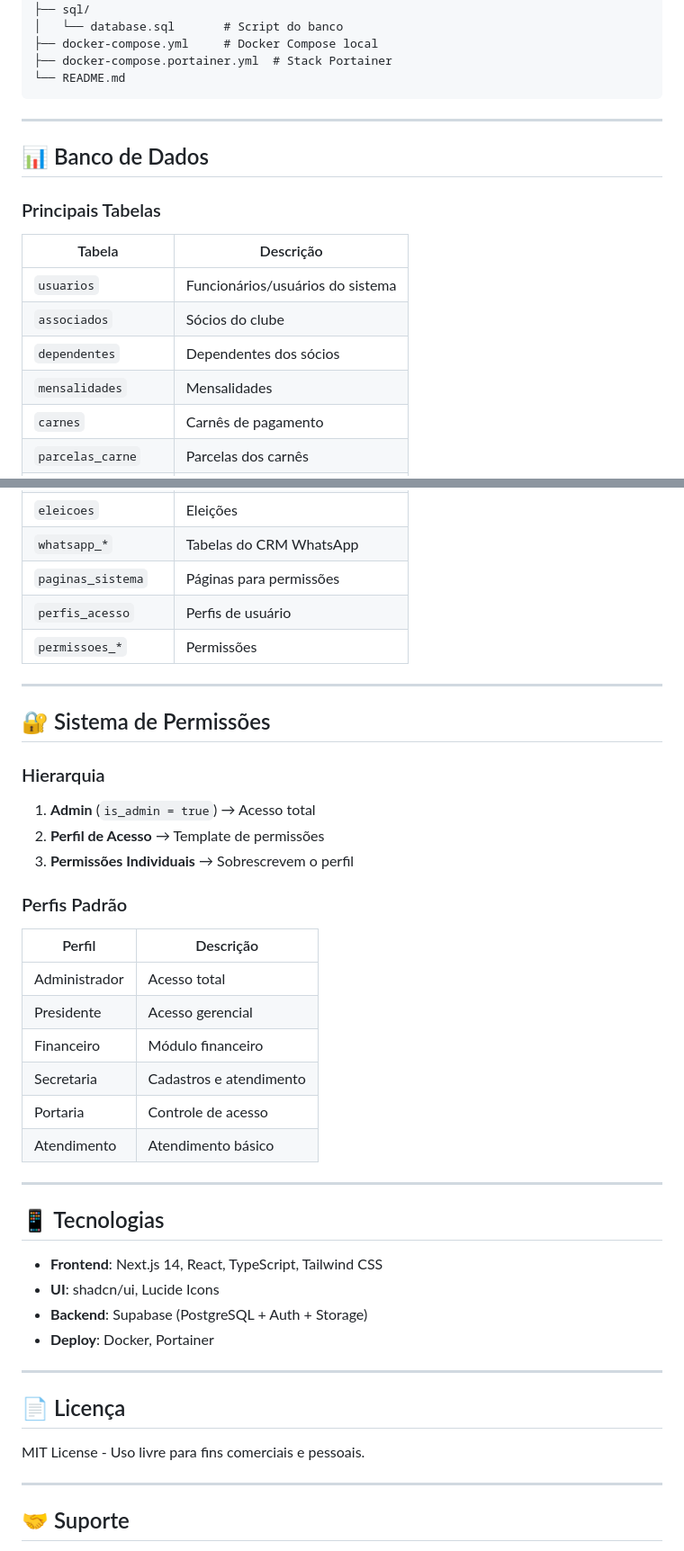
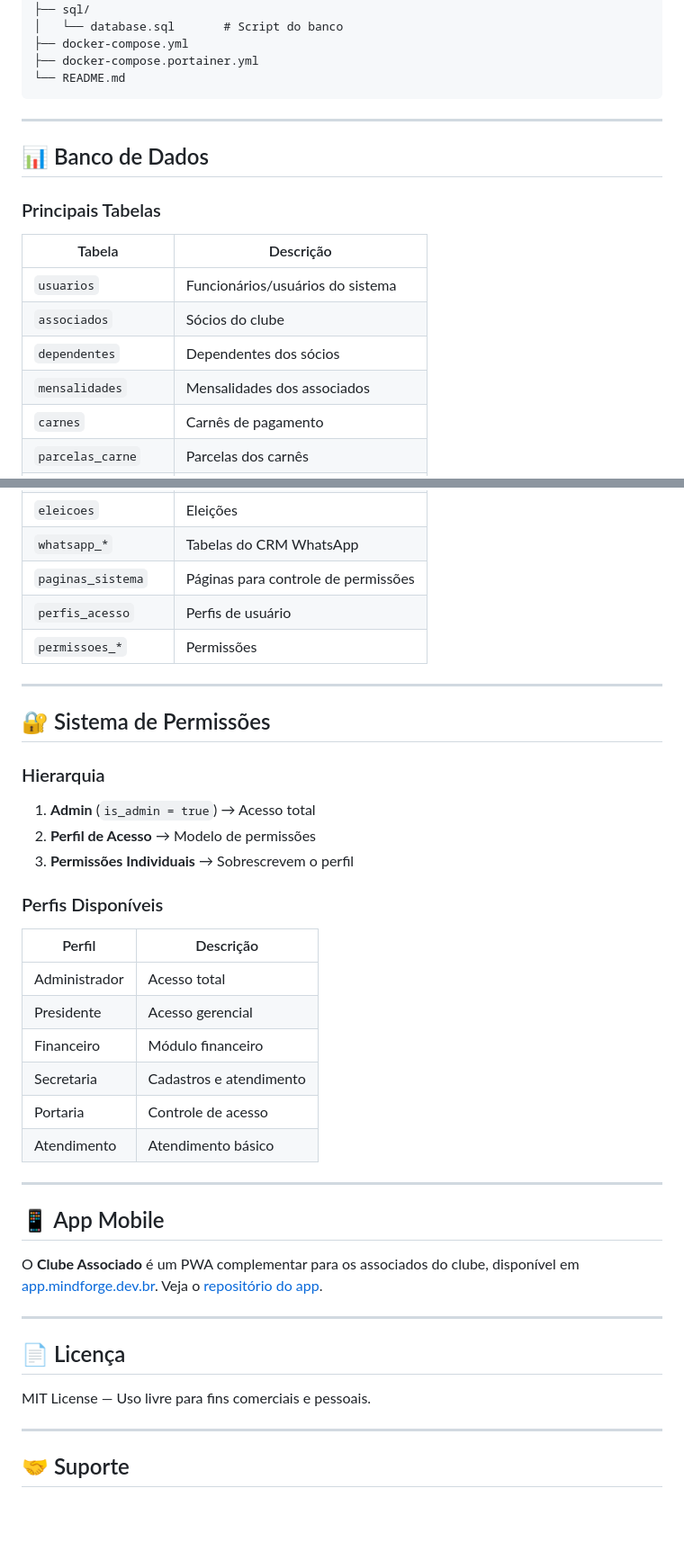
Before and after one commit to msalmeida123/sistema-clube, a Markdown page: README.md, 2 parts joined by grey strips. Shown at 90% size. Drawn GitHub-style; blank space fills up the shorter version.

````diff
--- a/README.md
+++ b/README.md
@@ -195,8 +225,8 @@ sistema-clube/
 │   └── package.json
 ├── sql/
 │   └── database.sql       # Script do banco
-├── docker-compose.yml     # Docker Compose local
-├── docker-compose.portainer.yml  # Stack Portainer
+├── docker-compose.yml
+├── docker-compose.portainer.yml
 └── README.md
 ```
 
@@ -207,11 +237,11 @@ sistema-clube/
 ### Principais Tabelas
 
 | Tabela | Descrição |
-|--------|-----------|
+|---|---|
 | `usuarios` | Funcionários/usuários do sistema |
 | `associados` | Sócios do clube |
 | `dependentes` | Dependentes dos sócios |
-| `mensalidades` | Mensalidades |
+| `mensalidades` | Mensalidades dos associados |
 | `carnes` | Carnês de pagamento |
 | `parcelas_carne` | Parcelas dos carnês |
 | `convites` | Convites para visitantes |
@@ -222,7 +252,7 @@ sistema-clube/
 | `infracoes` | Infrações/penalidades |
 | `eleicoes` | Eleições |
 | `whatsapp_*` | Tabelas do CRM WhatsApp |
-| `paginas_sistema` | Páginas para permissões |
+| `paginas_sistema` | Páginas para controle de permissões |
 | `perfis_acesso` | Perfis de usuário |
 | `permissoes_*` | Permissões |
 
@@ -233,13 +263,13 @@ sistema-clube/
 ### Hierarquia
 
 1. **Admin** (`is_admin = true`) → Acesso total
-2. **Perfil de Acesso** → Template de permissões
+2. **Perfil de Acesso** → Modelo de permissões
 3. **Permissões Individuais** → Sobrescrevem o perfil
 
-### Perfis Padrão
+### Perfis Disponíveis
 
 | Perfil | Descrição |
-|--------|-----------|
+|---|---|
 | Administrador | Acesso total |
 | Presidente | Acesso gerencial |
 | Financeiro | Módulo financeiro |
@@ -249,18 +279,15 @@ sistema-clube/
 
 ---
 
-## 📱 Tecnologias
+## 📱 App Mobile
 
-- **Frontend**: Next.js 14, React, TypeScript, Tailwind CSS
-- **UI**: shadcn/ui, Lucide Icons
-- **Backend**: Supabase (PostgreSQL + Auth + Storage)
-- **Deploy**: Docker, Portainer
+O **Clube Associado** é um PWA complementar para os associados do clube, disponível em [app.mindforge.dev.br](https://app.mindforge.dev.br). Veja o [repositório do app](https://github.com/msalmeida123/clube-associado).
 
 ---
 
 ## 📄 Licença
 
-MIT License - Uso livre para fins comerciais e pessoais.
+MIT License — Uso livre para fins comerciais e pessoais.
 
 ---
 
````
Also changed, not shown: other parts of README.md (+67 -29 lines).
